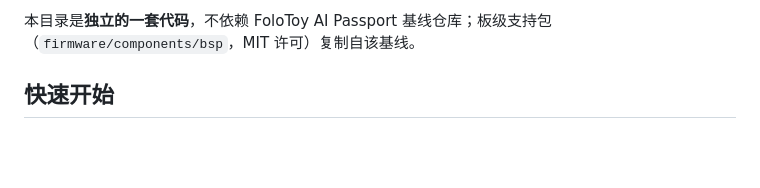
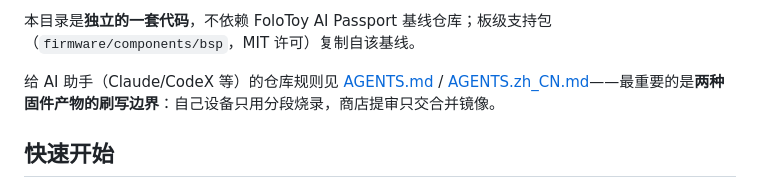
Before and after one commit to alannewlife/GuitarKit, a Markdown page: README.md, the part around the change. Rendered like a GitHub page; blank space fills up the shorter version.

```diff
--- a/README.md
+++ b/README.md
@@ -14,6 +14,8 @@
 - **Metronome 节拍器** — 4/4 拍 40–240 BPM，扬声器合成咔嗒声，拍点动画
 
 本目录是**独立的一套代码**，不依赖 FoloToy AI Passport 基线仓库；板级支持包（`firmware/components/bsp`，MIT 许可）复制自该基线。
+
+给 AI 助手（Claude/CodeX 等）的仓库规则见 [AGENTS.md](AGENTS.md) / [AGENTS.zh_CN.md](AGENTS.zh_CN.md)——最重要的是**两种固件产物的刷写边界**：自己设备只用分段烧录，商店提审只交合并镜像。
 
 ## 快速开始
 
```
Also changed, not shown: AGENTS.md (added, +71 -0 lines), AGENTS.zh_CN.md (added, +50 -0 lines).
